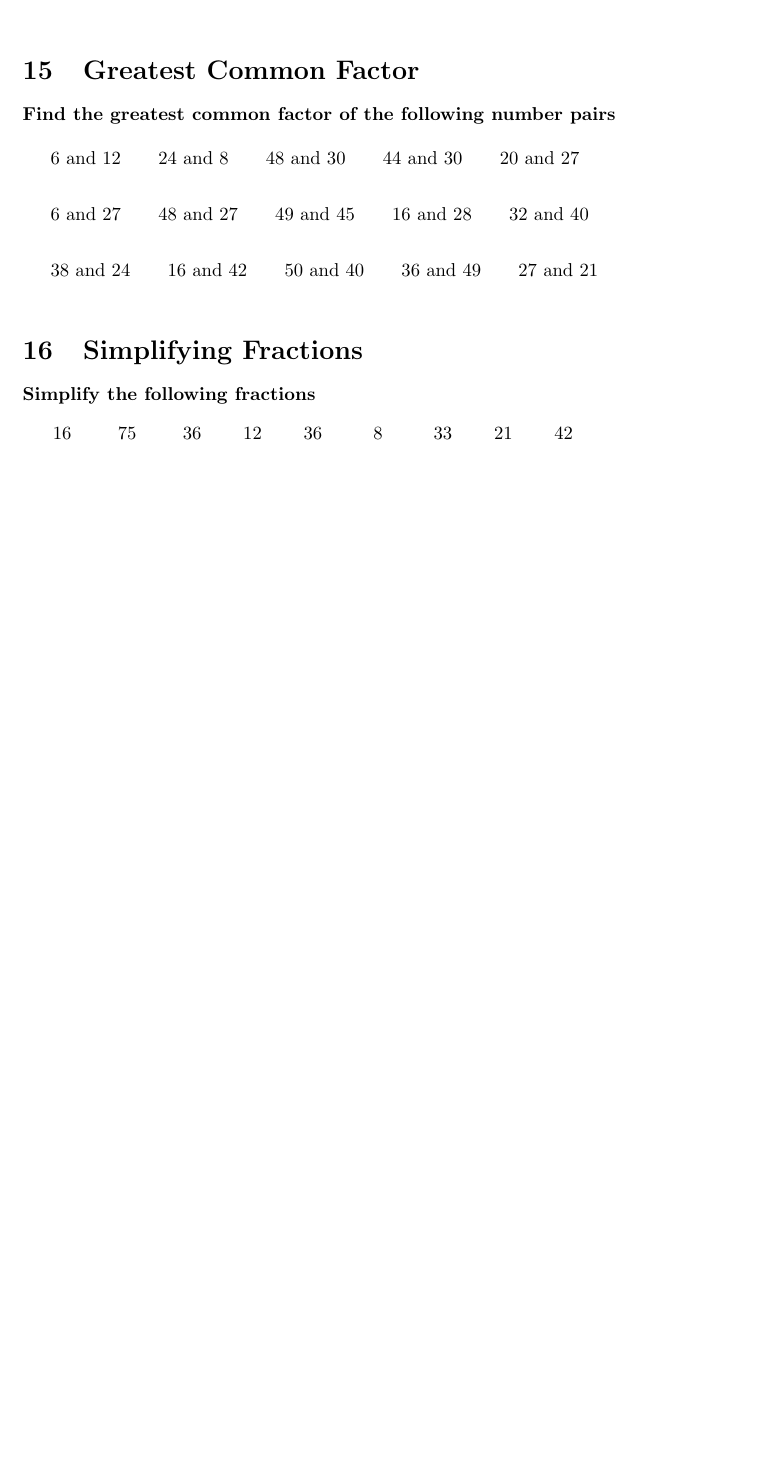
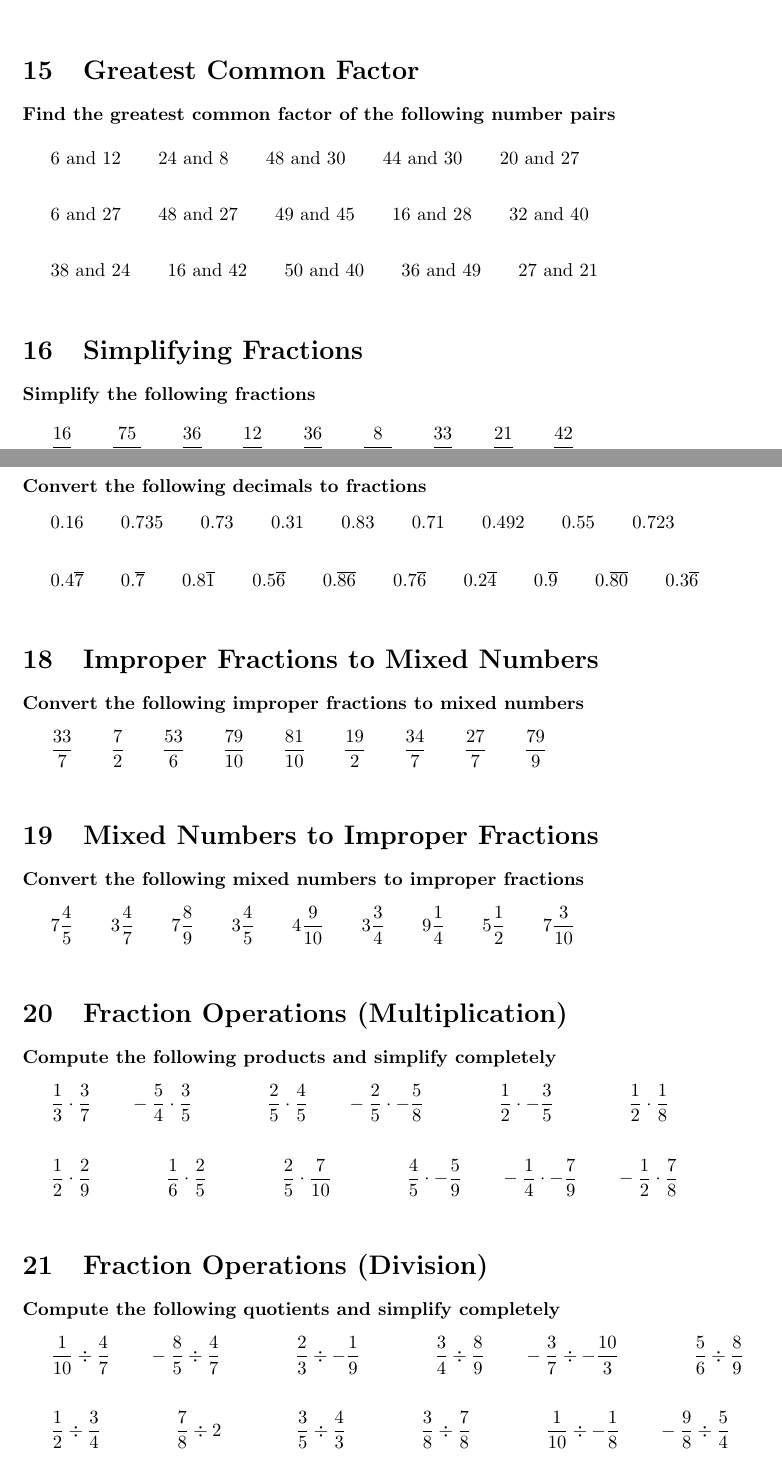
Before and after one commit to wmilleriv/SummerWork, a LaTeX document (MentalOperations/PreAlgebraPacket.tex): part of page 7 of 7 before the commit and two parts of pages 7 and 8 of 9 after it, the two joined at a grey line, cut so that both start at the same text, the shorter picture padded with empty space. Compiled offline with pdfLaTeX.

Commit message:
Almost done p1

```diff
--- a/MentalOperations/PreAlgebraPacket.tex
+++ b/MentalOperations/PreAlgebraPacket.tex
@@ -254,3 +254,47 @@ Complete the operations in this section as quickly as possible. \textbf{\underli
 
 
 
+\section{Decimals to fractions}
+\textbf{Convert the following decimals to fractions}
+\bigskip
+
+\(\begin{aligned}
+	&0.16 \qquad 0.735 \qquad 0.73 \qquad 0.31 \qquad 0.83 \qquad 0.71 \qquad 0.492 \qquad 0.55 \qquad 0.723\\\\
+	&0.4\overline{7} \qquad 0.\overline{7} \qquad 0.8\overline{1} \qquad 0.5\overline{6} \qquad 0.\overline{86} \qquad 0.7\overline{6} \qquad 0.2\overline{4} \qquad 0.\overline{9} \qquad 0.\overline{80} \qquad 0.3\overline{6}\\\\
+\end{aligned}\)
+
+\section{Improper Fractions to Mixed Numbers}
+\textbf{Convert the following improper fractions to mixed numbers}
+\bigskip
+
+\(\begin{aligned}
+	&\frac{33}{7} \qquad \frac{7}{2} \qquad \frac{53}{6} \qquad \frac{79}{10} \qquad \frac{81}{10} \qquad \frac{19}{2} \qquad \frac{34}{7} \qquad \frac{27}{7} \qquad \frac{79}{9}\\\\
+\end{aligned}\)
+
+\section{Mixed Numbers to Improper Fractions}
+\textbf{Convert the following mixed numbers to improper fractions}
+\bigskip
+
+\(\begin{aligned}
+	&7\frac{4}{5} \qquad 3\frac{4}{7} \qquad 7\frac{8}{9} \qquad 3\frac{4}{5} \qquad 4\frac{9}{10} \qquad 3\frac{3}{4} \qquad 9\frac{1}{4} \qquad 5\frac{1}{2} \qquad 7\frac{3}{10}\\\\
+\end{aligned}\)
+
+
+\section{Fraction Operations (Multiplication)}
+\textbf{Compute the following products and simplify completely}
+\bigskip
+
+\(\begin{aligned}
+	&\frac{1}{3} \cdot \frac{3}{7} \qquad -\frac{5}{4}\cdot \frac{3}{5} \qquad\qquad \frac{2}{5} \cdot \frac{4}{5} \qquad -\frac{2}{5} \cdot -\frac{5}{8} \qquad\qquad \frac{1}{2} \cdot -\frac{3}{5} \qquad\qquad \frac{1}{2} \cdot \frac{1}{8} \\\\
+	&\frac{1}{2} \cdot \frac{2}{9} \qquad\qquad \frac{1}{6}\cdot \frac{2}{5} \qquad\qquad \frac{2}{5} \cdot \frac{7}{10} \qquad\qquad \frac{4}{5} \cdot -\frac{5}{9} \qquad -\frac{1}{4} \cdot -\frac{7}{9} \qquad -\frac{1}{2} \cdot \frac{7}{8} \\\\
+\end{aligned}\)
+
+
+\section{Fraction Operations (Division)}
+\textbf{Compute the following quotients and simplify completely}
+\bigskip
+
+\(\begin{aligned}
+	&\frac{1}{10} \div \frac{4}{7} \qquad -\frac{8}{5}\div \frac{4}{7} \qquad\qquad \frac{2}{3} \div -\frac{1}{9} \qquad\qquad \frac{3}{4} \div \frac{8}{9} \qquad -\frac{3}{7} \div -\frac{10}{3} \qquad\qquad \frac{5}{6} \div \frac{8}{9} \\\\
+	&\frac{1}{2} \div \frac{3}{4} \qquad\qquad \frac{7}{8}\div 2 \qquad\qquad \frac{3}{5} \div \frac{4}{3} \qquad\qquad \frac{3}{8} \div \frac{7}{8} \qquad\qquad \frac{1}{10} \div -\frac{1}{8} \qquad -\frac{9}{8} \div \frac{5}{4} \\\\
+\end{aligned}\)
```
Also changed, not shown: MentalOperations/PreAlgebraPacket.pdf, MentalOperations/PreAlgebraPacket.tex (31 more changed lines), 2 other files.
